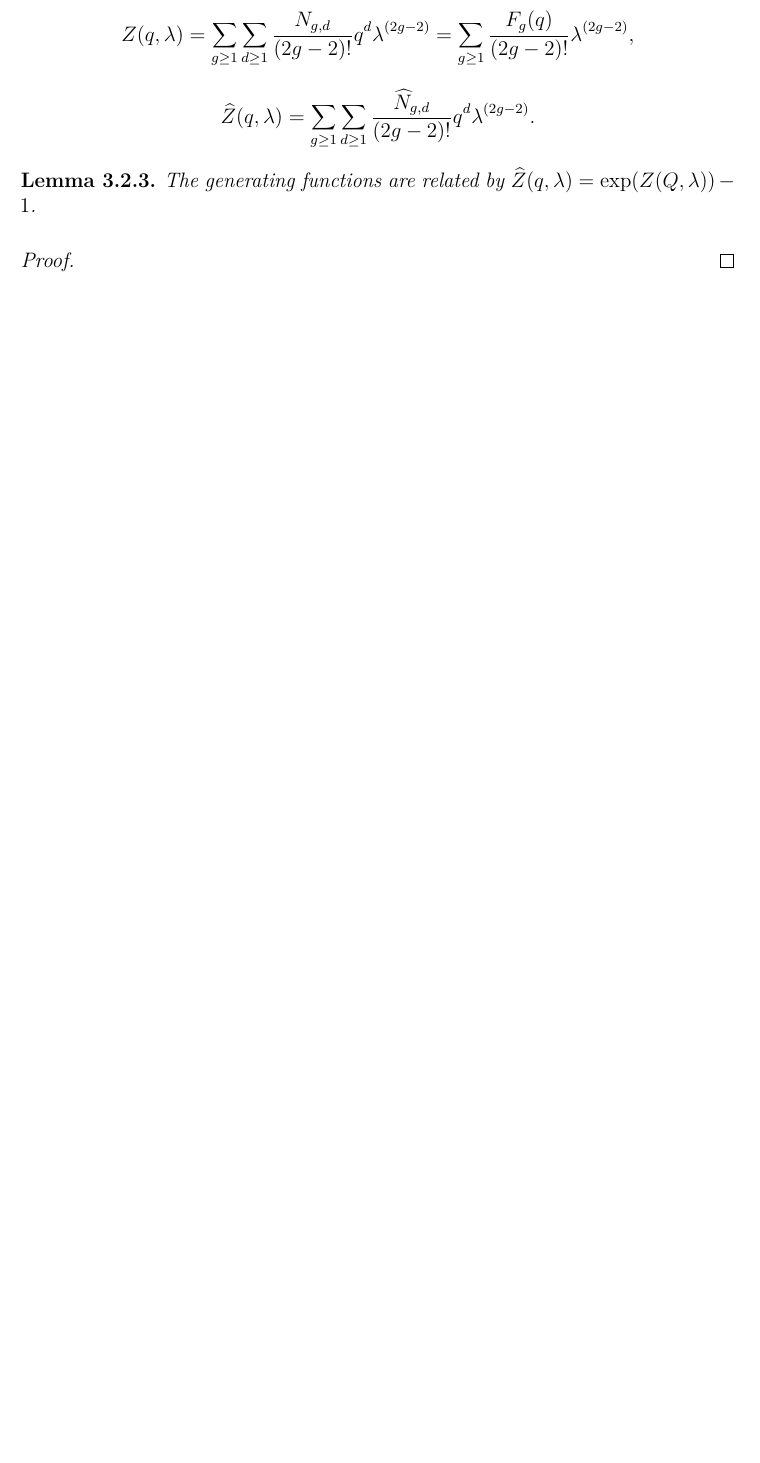
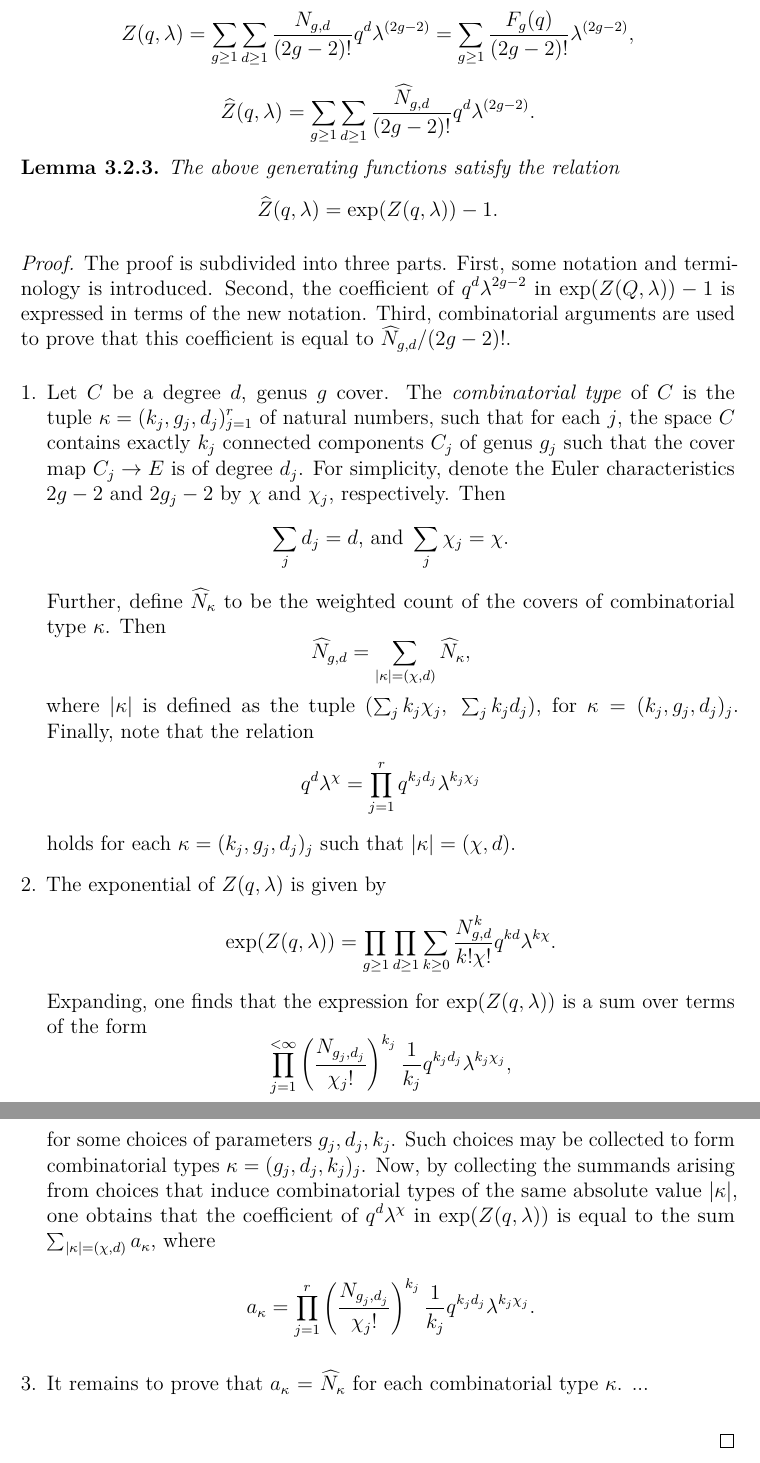
Before and after one commit to Orl628/bachelor-thesis, a LaTeX document (master.tex, which reads covers-definitions.tex): part of page 12 of 28 before the commit and two parts of pages 12 and 13 of 29 after it, the two joined at a grey line, cut so that both start at the same text, the shorter picture padded with empty space. Compiled offline with pdfLaTeX.

Commit message:
supplied two thirds of the proof about the relation between the connected and the disconnected gen. fct.

```diff
--- a/covers-definitions.tex
+++ b/covers-definitions.tex
@@ -104,8 +104,40 @@ The strategy to prove the theorem will involve considering a larger class of cur
 \end{defi}
 
 \begin{lemma} \label{prop:connection-reduction}
- The generating functions are related by $\widehat{Z}(q,\lam) = \exp(Z(Q,\lam)) - 1$.
+ The above generating functions satisfy the relation \[\widehat{Z}(q,\lam) = \exp(Z(q,\lam)) - 1.\]
 \end{lemma}
+\begin{proof}
+The proof is subdivided into three parts. First, some notation and terminology is introduced. Second, the coefficient of $q^{d}\lam^{2g-2}$ in $\exp(Z(Q,\lam)) - 1$ is expressed in terms of the new notation. Third, combinatorial arguments are used to prove that this coefficient is equal to $\what{N}_{g,d}/(2g-2)!$.
+\begin{enumerate}
 
-\begin{proof}
+ \item Let $C$ be a degree $d$, genus $g$ cover. The \emph{combinatorial type} of $C$ is the tuple $\kappa=(k_j,g_j,d_j)_{j=1}^r$ of natural numbers, such that for each $j$, the space $C$ contains exactly $k_j$ connected components $C_j$ of genus $g_j$ such that the cover map $C_j\to E$ is of degree $d_j$. For simplicity, denote the Euler characteristics $2g-2$ and $2g_j-2$ by $\chi$ and $\chi_j$, respectively. Then
+ \[\sum_j d_j=d\text{, and }\sum_j \chi_j=\chi.\]
+ Further, define $\what{N}_\kappa$ to be the weighted count of the covers of combinatorial type $\kappa$. Then
+ \[
+  \what{N}_{g,d}=\sum_{\abs{\kappa}=(\chi,d)}\what{N}_\kappa,
+ \]
+ where $\abs{\kappa}$ is defined as the tuple $(\sum_j k_j\chi_j,\;\sum_j k_jd_j)$, for $\kappa=(k_j,g_j,d_j)_j$.
+ Finally, note that the relation
+ \[
+  q^d\lam^\chi=\prod_{j=1}^r q^{k_jd_j}\lam^{k_j\chi_j}
+ \]
+ holds for each $\kappa=(k_j,g_j,d_j)_j$ such that $\abs{\kappa}=(\chi,d)$.
+
+ \item The exponential of $Z(q,\lam)$ is given by
+ \[
+  \exp(Z(q,\lam))=\prod_{g\geq 1}\prod_{d\geq 1}\sum_{k\geq 0}\frac{N^k_{g,d}}{k!\chi!}q^{kd}\lam^{k\chi}.
+ \]
+ Expanding, one finds that the expression for $\exp(Z(q,\lambda))$ is a sum over terms of the form
+ \[
+  \prod_{j=1}^{<\infty}\left(\frac{N_{g_j,d_j}}{\chi_j!}\right)^{k_j}\frac{1}{k_j}q^{k_jd_j}\lam^{k_j\chi_j},
+ \]
+ for some choices of parameters $g_j, d_j, k_j$. Such choices may be collected to form combinatorial types $\kappa=(g_j,d_j,k_j)_j$. Now, by collecting the summands arising from choices that induce combinatorial types of the same absolute value $\abs\kappa$, one obtains that the coefficient of $q^d\lam^\chi$ in $\exp(Z(q,\lam))$ is equal to the sum $\sum_{\abs\kappa=(\chi,d)}a_\kappa$, where
+ \[
+  a_\kappa=\prod_{j=1}^{r}\left(\frac{N_{g_j,d_j}}{\chi_j!}\right)^{k_j}\frac{1}{k_j}q^{k_jd_j}\lam^{k_j\chi_j}.
+ \]
+
+ \item It remains to prove that $a_\kappa$ = $\what{N}_\kappa$ for each combinatorial type $\kappa$.
+ ...
+\end{enumerate}
+
 \end{proof}
```
Also changed, not shown: calculations.tex (+1 -1 lines), half-integers.tex (+1 -1 lines), quasimodularity.tex (+3 -7 lines), master.pdf, 2 other files.
